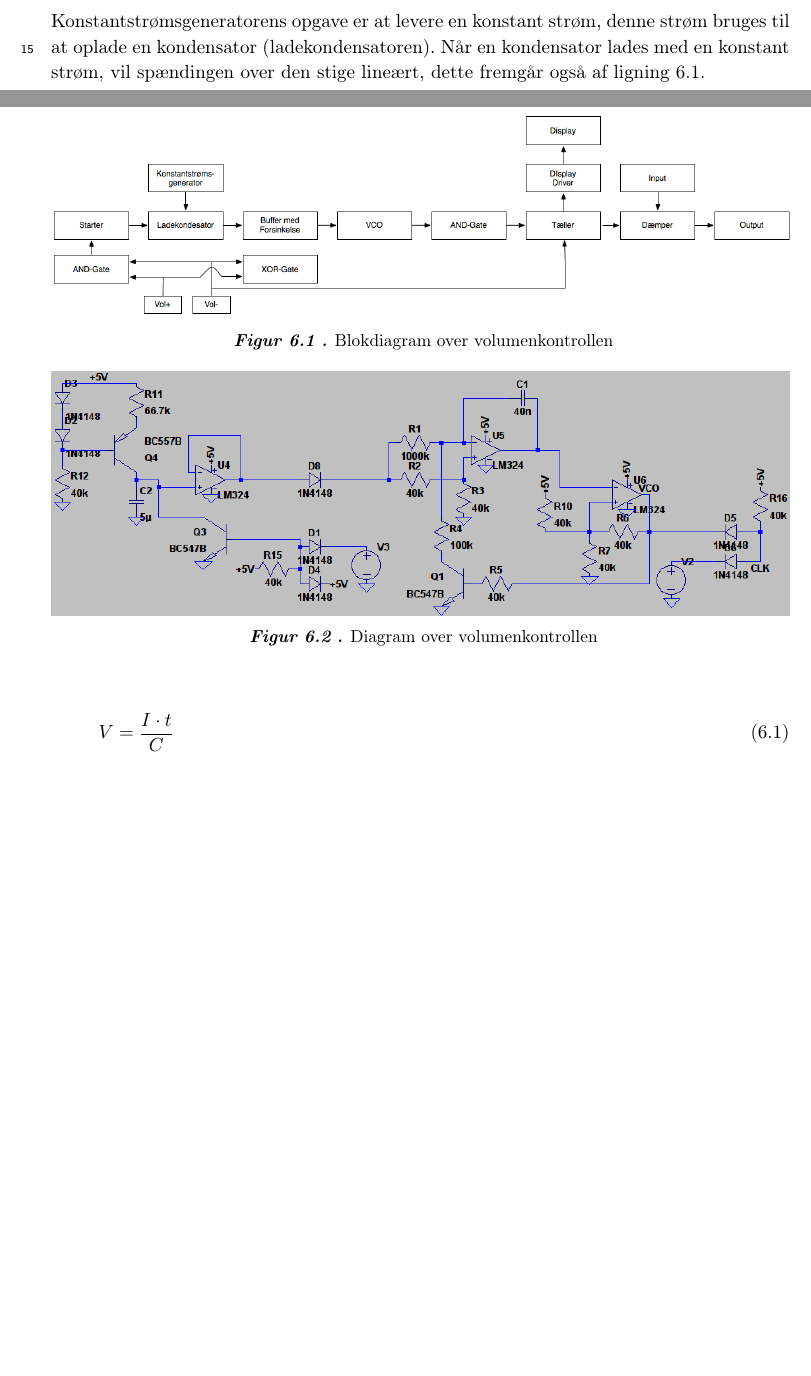
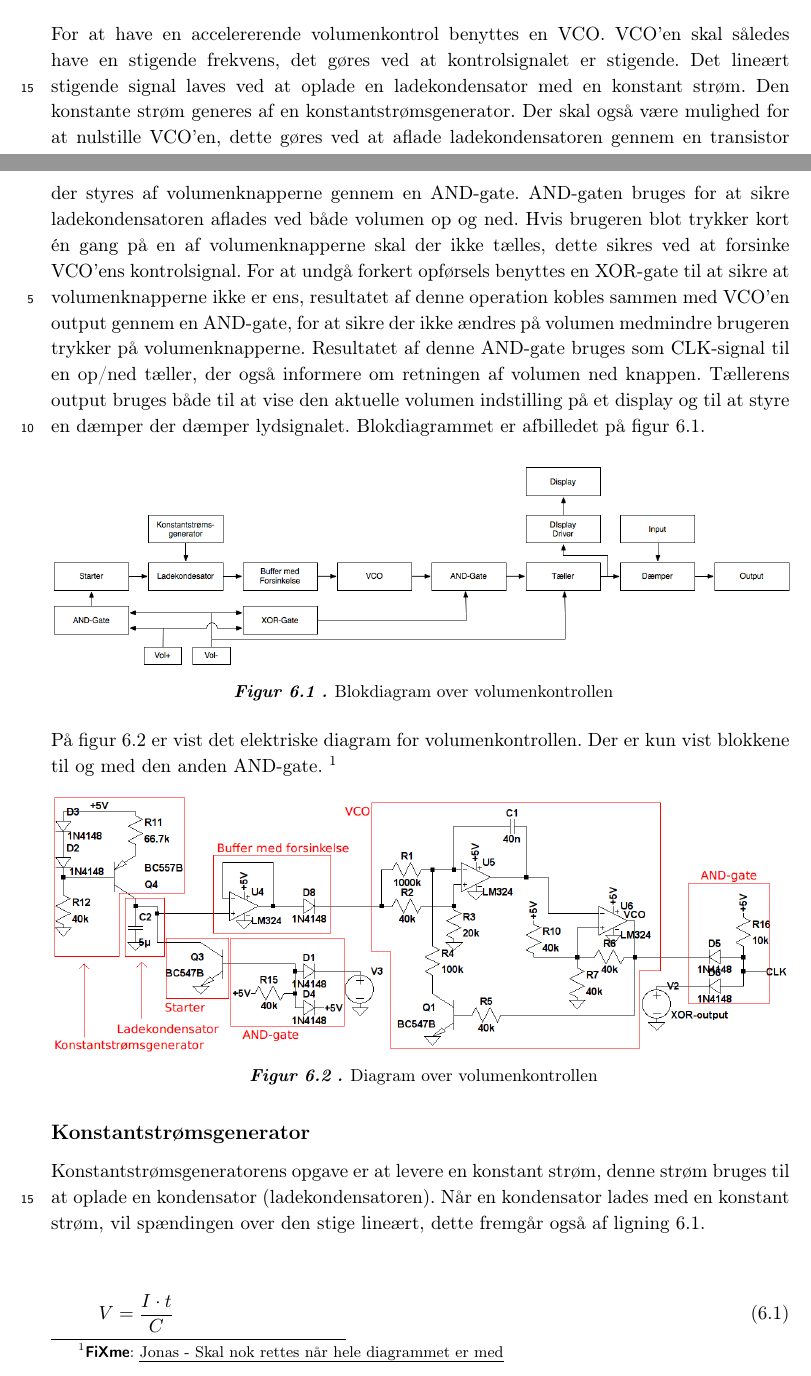
Before and after one commit to stillhunger/aau-eit-p3-2010, a LaTeX thesis (rapport/rapport.tex, which reads rapport/teknisk/volumenkontrol/volumenkontrol1.tex): two parts of pages 36 and 37 of 50, joined at a grey line, cut at the place of the change, the shorter picture padded with empty space. Compiled offline with pdfLaTeX.

Commit message:
Volumenkontrol og display.

```diff
--- a/rapport/teknisk/volumenkontrol/volumenkontrol1.tex
+++ b/rapport/teknisk/volumenkontrol/volumenkontrol1.tex
@@ -29,12 +29,17 @@ Output til brugeren & To 7-segmenter \\
 \section{Design}
 \label{volumenkontrol-design}
 
+For at have en accelererende volumenkontrol benyttes en VCO. VCO'en skal således have en stigende frekvens, det gøres ved at kontrolsignalet er stigende. Det lineært stigende signal laves ved at oplade en ladekondensator med en konstant strøm. Den konstante strøm generes af en konstantstrømsgenerator. Der skal også være mulighed for at nulstille VCO'en, dette gøres ved at aflade ladekondensatoren gennem en transistor der styres af volumenknapperne gennem en AND-gate. AND-gaten bruges for at sikre ladekondensatoren aflades ved både volumen op og ned. Hvis brugeren blot trykker kort én gang på en af volumenknapperne skal der ikke tælles, dette sikres ved at forsinke VCO'ens kontrolsignal. For at undgå forkert opførsels benyttes en XOR-gate til at sikre at volumenknapperne ikke er ens, resultatet af denne operation kobles sammen med VCO'en output gennem en AND-gate, for at sikre der ikke ændres på volumen medmindre brugeren trykker på volumenknapperne. Resultatet af denne AND-gate bruges som CLK-signal til en op/ned tæller, der også informere om retningen af volumen ned knappen. Tællerens output bruges både til at vise den aktuelle volumen indstilling på et display og til at styre en dæmper der dæmper lydsignalet. Blokdiagrammet er afbilledet på figur \ref{fig:volumenkontrol_opbygning}.
+
 \begin{figure}[h]
 \centering
 \includegraphics[width=\textwidth]{teknisk/volumenkontrol/blokdiagram.png}
 \caption{Blokdiagram over volumenkontrollen}
 \label{fig:volumenkontrol_opbygning}
 \end{figure}
+
+På figur \ref{fig:volumenkontrol_diagram} er vist det elektriske diagram for volumenkontrollen.
+Der er kun vist blokkene til og med den anden AND-gate. \fixme{Jonas - Skal nok rettes når hele diagrammet er med}
 
 \begin{figure}[h]
 \centering
```
Also changed, not shown: rapport/teknisk/volumenkontrol/volumenkontrol2.tex (+1 -1 lines), rapport/teknisk/volumenkontrol/blokdiagram.png, rapport/teknisk/volumenkontrol/diagram.png, 2 other files.
